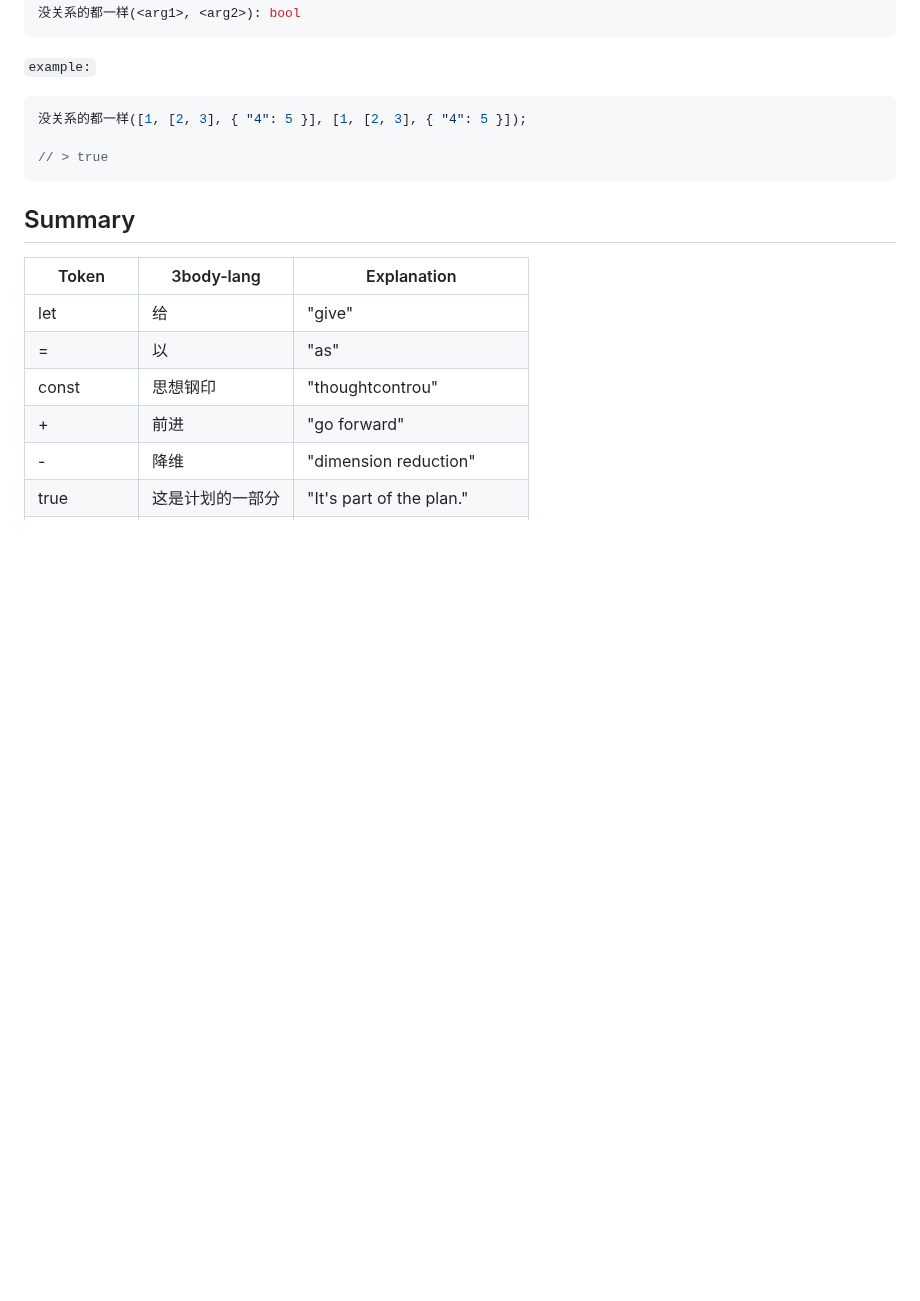
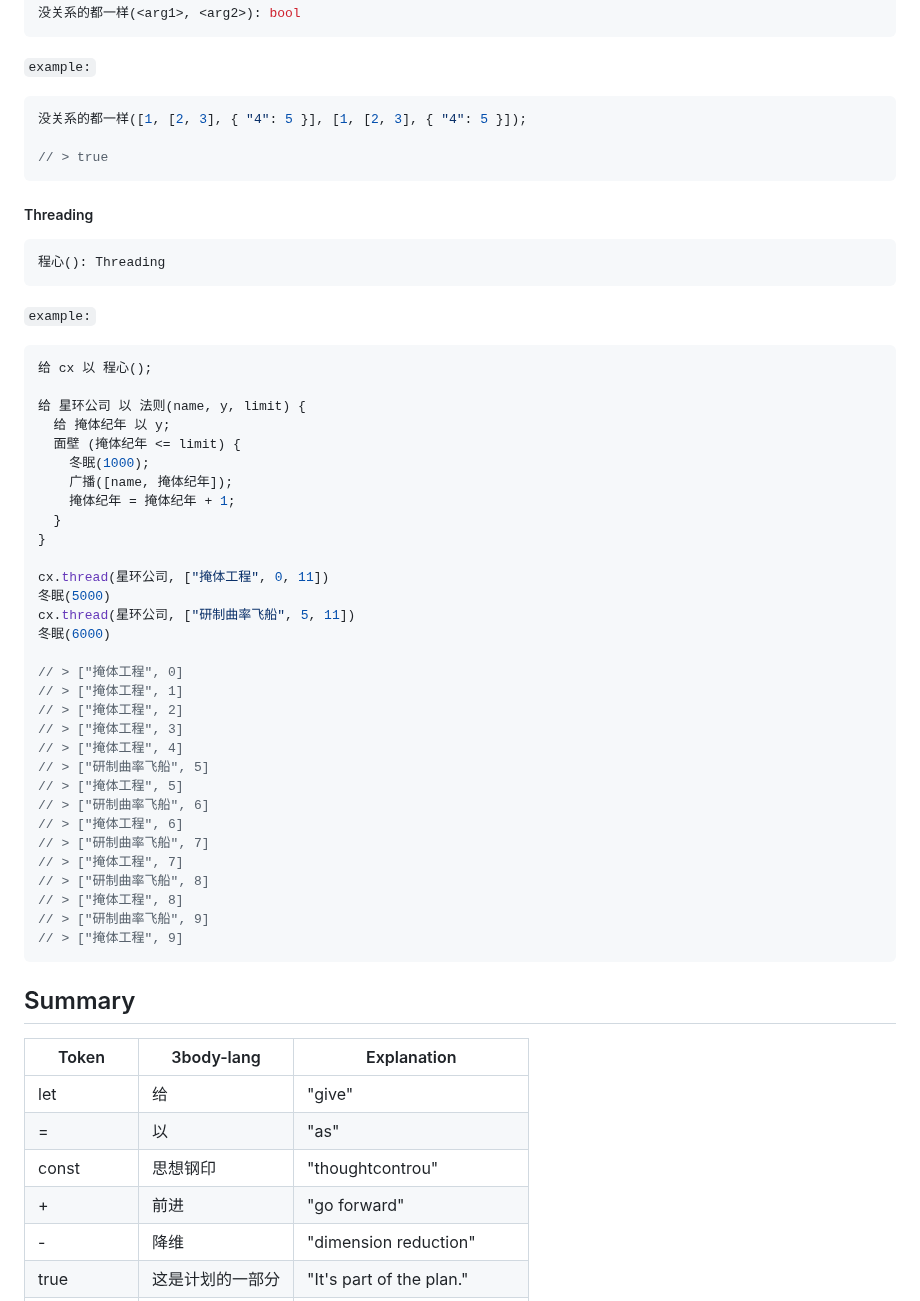
Before and after one commit to rustq/3body-lang, a Markdown page: README.md, the part around the change. Rendered like a GitHub page; blank space fills up the shorter version.

Commit message:
doc: Add threading in README

````diff
--- a/README.md
+++ b/README.md
@@ -194,6 +194,49 @@ $ 3body
 // > true
 ```
 
+##### Threading
+
+```shell
+程心(): Threading
+```
+
+`example:`
+
+```rust
+给 cx 以 程心();
+
+给 星环公司 以 法则(name, y, limit) {
+  给 掩体纪年 以 y;
+  面壁 (掩体纪年 <= limit) {
+    冬眠(1000);
+    广播([name, 掩体纪年]);
+    掩体纪年 = 掩体纪年 + 1;
+  }
+}
+
+cx.thread(星环公司, ["掩体工程", 0, 11])
+冬眠(5000)
+cx.thread(星环公司, ["研制曲率飞船", 5, 11])
+冬眠(6000)
+
+// > ["掩体工程", 0]
+// > ["掩体工程", 1]
+// > ["掩体工程", 2]
+// > ["掩体工程", 3]
+// > ["掩体工程", 4]
+// > ["研制曲率飞船", 5]
+// > ["掩体工程", 5]
+// > ["研制曲率飞船", 6]
+// > ["掩体工程", 6]
+// > ["研制曲率飞船", 7]
+// > ["掩体工程", 7]
+// > ["研制曲率飞船", 8]
+// > ["掩体工程", 8]
+// > ["研制曲率飞船", 9]
+// > ["掩体工程", 9]
+```
+
+
 ## Summary
 
 |Token|3body-lang|Explanation|
````
